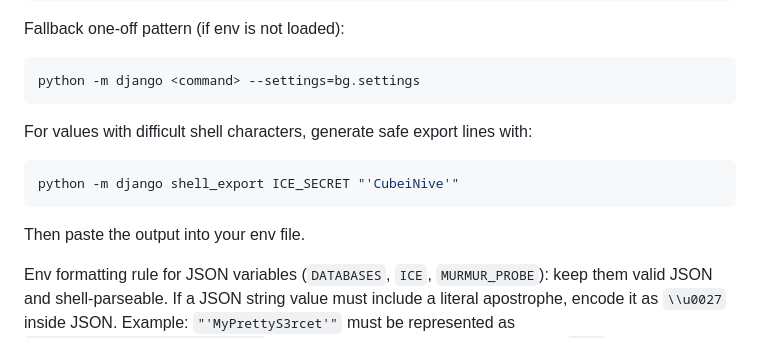
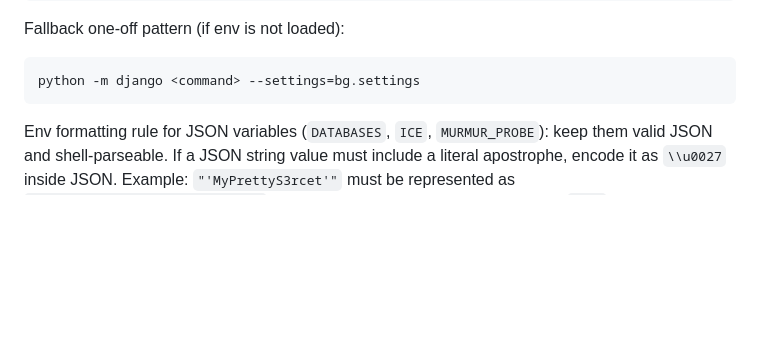
Before and after one commit to aixtools/mumble-bg, a Markdown page: installation/installation.md, the part around the change. GitHub-like rendering; blank space fills up the shorter version.

Commit message:
Remove shell_export helper snippet from installation flow

````diff
--- a/installation/installation.md
+++ b/installation/installation.md
@@ -46,14 +46,6 @@ Fallback one-off pattern (if env is not loaded):
 ```bash
 python -m django <command> --settings=bg.settings
 ```
-
-For values with difficult shell characters, generate safe export lines with:
-
-```bash
-python -m django shell_export ICE_SECRET "'CubeiNive'"
-```
-
-Then paste the output into your env file.
 
 Env formatting rule for JSON variables (`DATABASES`, `ICE`, `MURMUR_PROBE`): keep them valid JSON and shell-parseable. If a JSON string value must include a literal apostrophe, encode it as `\\u0027` inside JSON. Example: `"'MyPrettyS3rcet'"` must be represented as `"\\u0027MyPrettyS3rcet\\u0027"`. This avoids shell quote parsing issues in `.env`.
 
````
